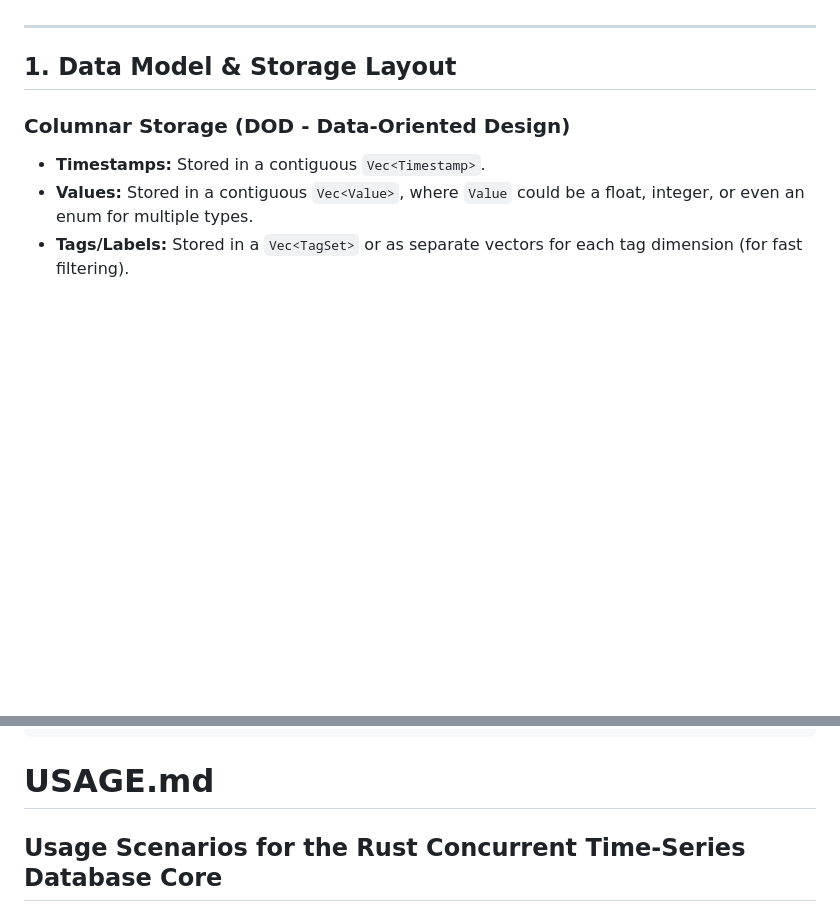
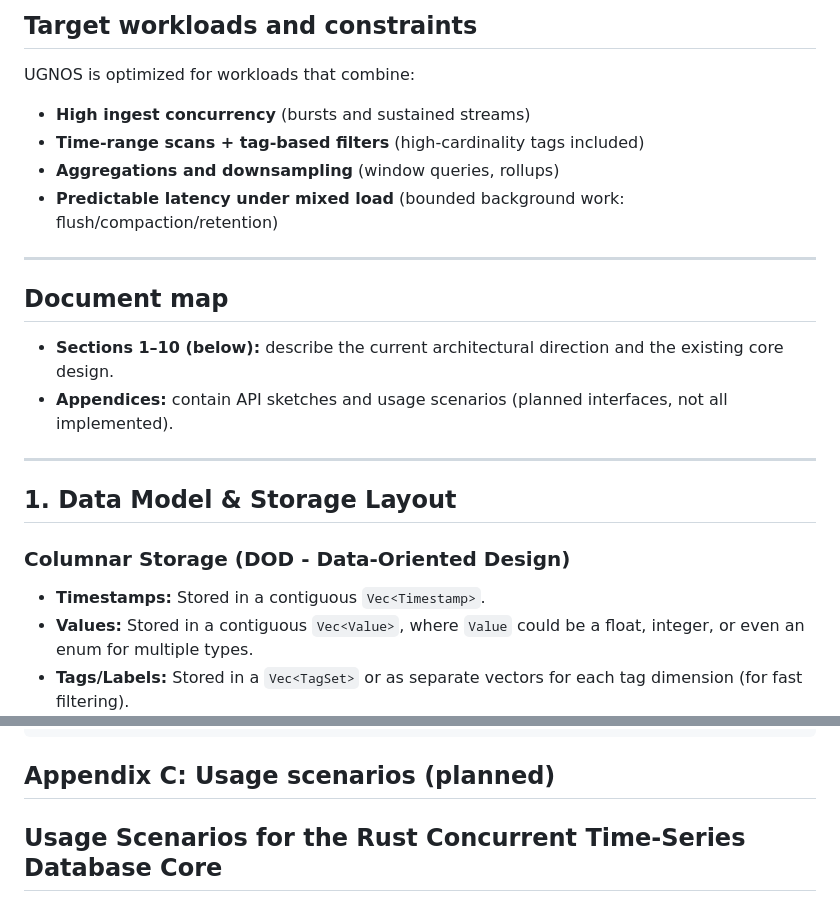
Before and after one commit to bogwi/ugnos, a Markdown page: Ugnos_Concurrent_Time-Series_Database_Core_Whitepaper.md, 2 parts joined by grey strips. Drawn GitHub-style; blank space fills up the shorter version.

````diff
--- a/Ugnos_Concurrent_Time-Series_Database_Core_Whitepaper.md
+++ b/Ugnos_Concurrent_Time-Series_Database_Core_Whitepaper.md
@@ -45,3 +56,18 @@ You would use this project as the storage and query engine wherever you need to
+## Target workloads and constraints
+
+UGNOS is optimized for workloads that combine:
+
+- **High ingest concurrency** (bursts and sustained streams)
+- **Time-range scans + tag-based filters** (high-cardinality tags included)
+- **Aggregations and downsampling** (window queries, rollups)
+- **Predictable latency under mixed load** (bounded background work: flush/compaction/retention)
+
+---
+
+## Document map
+
+- **Sections 1–10 (below):** describe the current architectural direction and the existing core design.
+- **Appendices:** contain API sketches and usage scenarios (planned interfaces, not all implemented).
 
 ---
 
@@ -533,7 +559,7 @@ enum DbError {
 }
 ```
 
-# USAGE.md
+## Appendix C: Usage scenarios (planned)
 
 ## Usage Scenarios for the Rust Concurrent Time-Series Database Core
 
````
Also changed, not shown: other parts of Ugnos_Concurrent_Time-Series_Database_Core_Whitepaper.md (+43 -32 lines).
